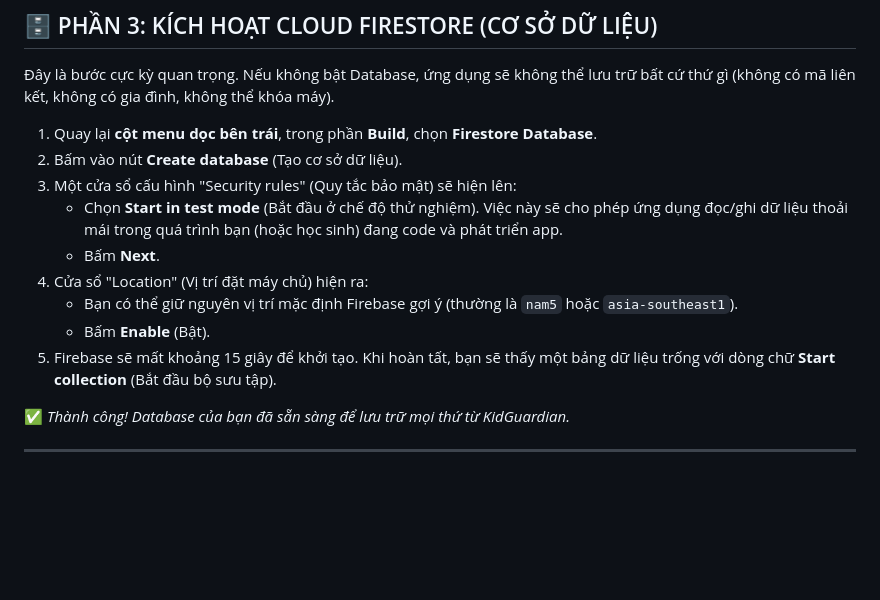
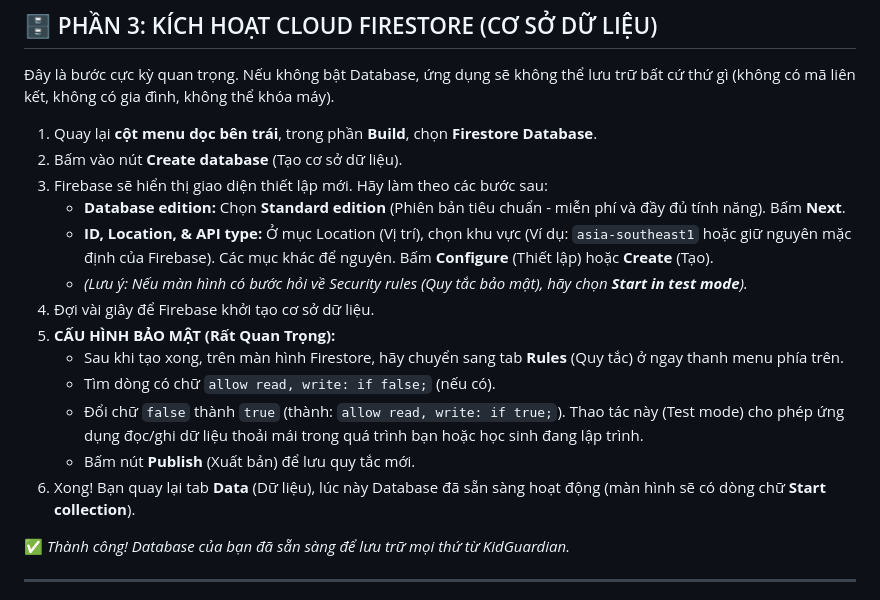
Before and after one commit to minhduc01168/KidGuardian-THPT, a Markdown page: docs/FIREBASE_SETUP_GUIDE.md, the part around the change. Drawn GitHub-style; blank space fills up the shorter version.

Commit message:
docs: update Firestore creation steps to match new Firebase Console UI

```diff
--- a/docs/FIREBASE_SETUP_GUIDE.md
+++ b/docs/FIREBASE_SETUP_GUIDE.md
@@ -46,13 +46,17 @@ KidGuardian sử dụng phương thức đăng nhập bằng **Email và Mật k
 
 1. Quay lại **cột menu dọc bên trái**, trong phần **Build**, chọn **Firestore Database**.
 2. Bấm vào nút **Create database** (Tạo cơ sở dữ liệu).
-3. Một cửa sổ cấu hình "Security rules" (Quy tắc bảo mật) sẽ hiện lên:
-   - Chọn **Start in test mode** (Bắt đầu ở chế độ thử nghiệm). Việc này sẽ cho phép ứng dụng đọc/ghi dữ liệu thoải mái trong quá trình bạn (hoặc học sinh) đang code và phát triển app.
-   - Bấm **Next**.
-4. Cửa sổ "Location" (Vị trí đặt máy chủ) hiện ra:
-   - Bạn có thể giữ nguyên vị trí mặc định Firebase gợi ý (thường là `nam5` hoặc `asia-southeast1`).
-   - Bấm **Enable** (Bật).
-5. Firebase sẽ mất khoảng 15 giây để khởi tạo. Khi hoàn tất, bạn sẽ thấy một bảng dữ liệu trống với dòng chữ **Start collection** (Bắt đầu bộ sưu tập).
+3. Firebase sẽ hiển thị giao diện thiết lập mới. Hãy làm theo các bước sau:
+   - **Database edition:** Chọn **Standard edition** (Phiên bản tiêu chuẩn - miễn phí và đầy đủ tính năng). Bấm **Next**.
+   - **ID, Location, & API type:** Ở mục Location (Vị trí), chọn khu vực (Ví dụ: `asia-southeast1` hoặc giữ nguyên mặc định của Firebase). Các mục khác để nguyên. Bấm **Configure** (Thiết lập) hoặc **Create** (Tạo).
+   - *(Lưu ý: Nếu màn hình có bước hỏi về Security rules (Quy tắc bảo mật), hãy chọn **Start in test mode**).*
+4. Đợi vài giây để Firebase khởi tạo cơ sở dữ liệu.
+5. **CẤU HÌNH BẢO MẬT (Rất Quan Trọng):**
+   - Sau khi tạo xong, trên màn hình Firestore, hãy chuyển sang tab **Rules** (Quy tắc) ở ngay thanh menu phía trên.
+   - Tìm dòng có chữ `allow read, write: if false;` (nếu có).
+   - Đổi chữ `false` thành `true` (thành: `allow read, write: if true;`). Thao tác này (Test mode) cho phép ứng dụng đọc/ghi dữ liệu thoải mái trong quá trình bạn hoặc học sinh đang lập trình.
+   - Bấm nút **Publish** (Xuất bản) để lưu quy tắc mới.
+6. Xong! Bạn quay lại tab **Data** (Dữ liệu), lúc này Database đã sẵn sàng hoạt động (màn hình sẽ có dòng chữ **Start collection**).
 
 ✅ *Thành công! Database của bạn đã sẵn sàng để lưu trữ mọi thứ từ KidGuardian.*
 
```
